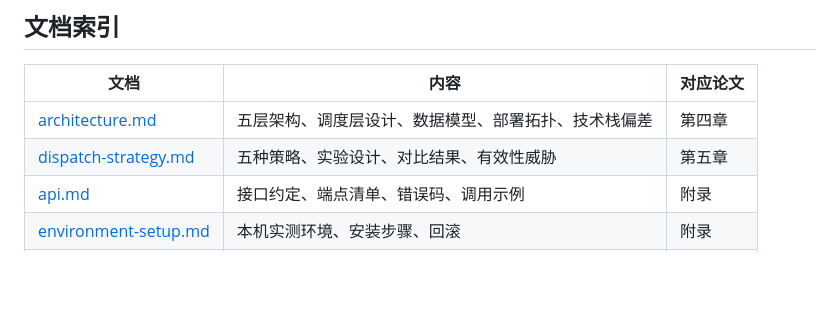
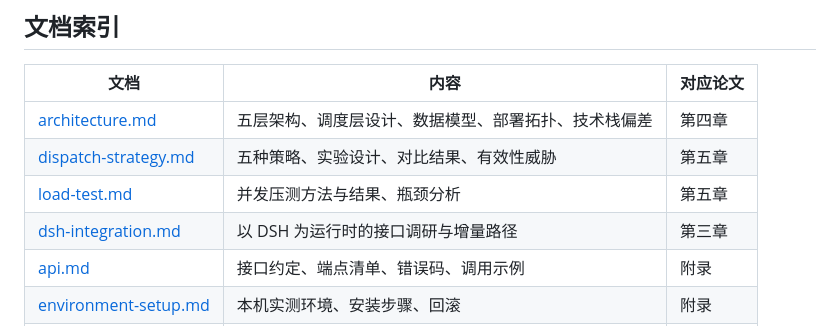
Before and after one commit to YuanEternalR/AgentMatrix-SC-Atest, a Markdown page: README.md, the part around the change. Rendered like a GitHub page; blank space fills up the shorter version.

```diff
--- a/README.md
+++ b/README.md
@@ -38,6 +38,8 @@
 |---|---|---|
 | [architecture.md](docs/architecture.md) | 五层架构、调度层设计、数据模型、部署拓扑、技术栈偏差 | 第四章 |
 | [dispatch-strategy.md](docs/dispatch-strategy.md) | 五种策略、实验设计、对比结果、有效性威胁 | 第五章 |
+| [load-test.md](docs/experiments/load-test.md) | 并发压测方法与结果、瓶颈分析 | 第五章 |
+| [dsh-integration.md](docs/dsh-integration.md) | 以 DSH 为运行时的接口调研与增量路径 | 第三章 |
 | [api.md](docs/api.md) | 接口约定、端点清单、错误码、调用示例 | 附录 |
 | [environment-setup.md](docs/environment-setup.md) | 本机实测环境、安装步骤、回滚 | 附录 |
 | [demo-script.md](docs/demo-script.md) | 七条演示链路与答辩追问预案 | 答辩 |
```
Also changed, not shown: docs/dsh-integration.md (added, +84 -0 lines), docs/screenshots/22-workbench-new.png (added), docs/screenshots/23-create-form.png (added), 10 other files.
